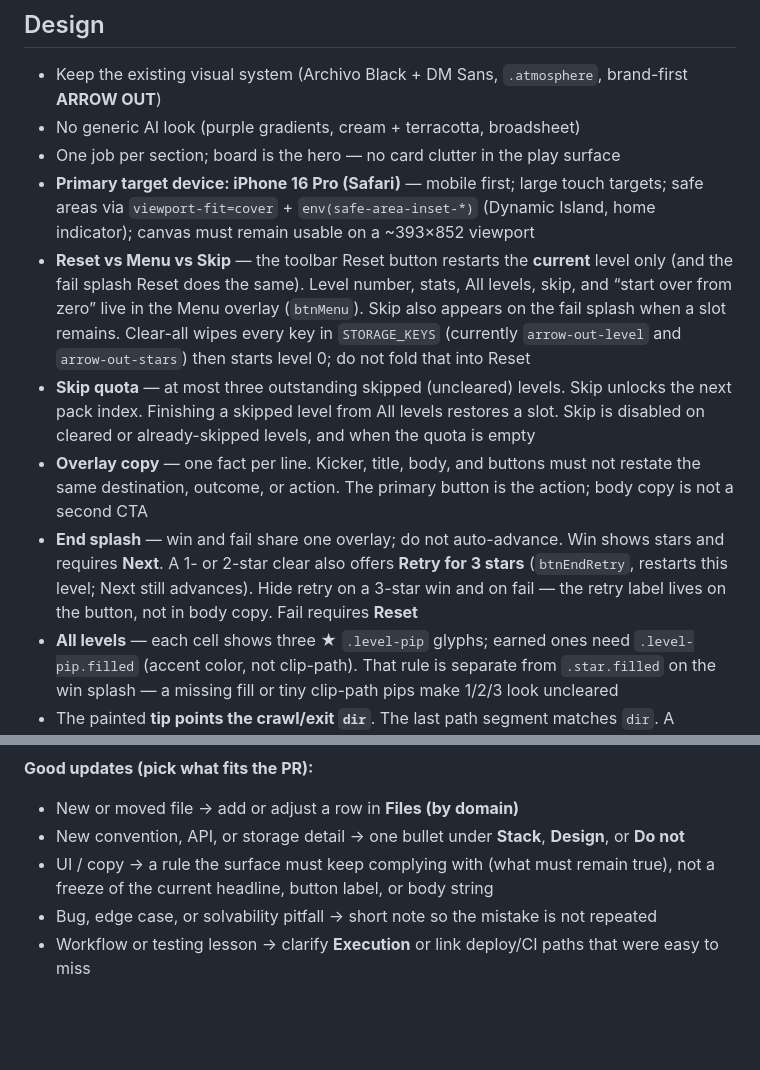
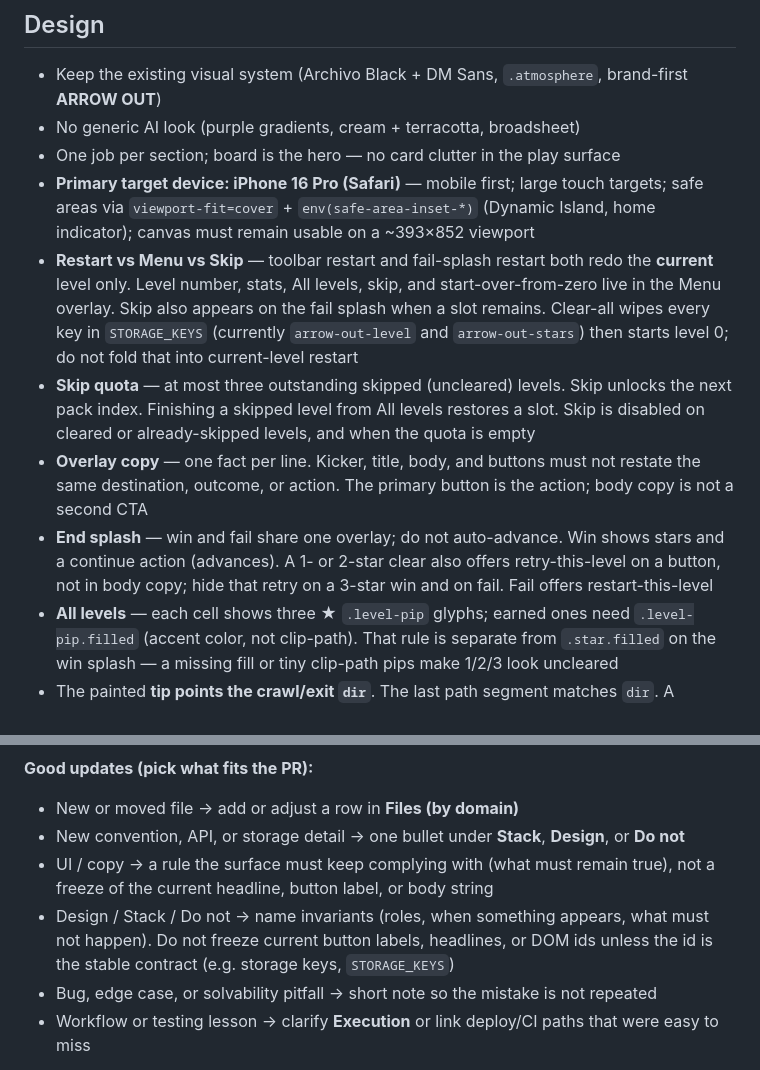
Before and after one commit to KRZ-visma/ArrowGame, a Markdown page: AGENTS.md, 2 parts joined by grey strips. GitHub-like rendering; blank space fills up the shorter version.

Commit message:
Write Design notes as role rules, not frozen labels (#24)
End splash and Restart vs Menu vs Skip now name invariants
(continue / retry-this-level / restart-this-level) instead of
button copy or DOM ids. Improve-instructions generalizes that
pattern beyond UI strings.

Co-authored-by: Cursor Agent <cursoragent@cursor.com>
Co-authored-by: Martin Kruitz <KRZ-visma@users.noreply.github.com>

```diff
--- a/AGENTS.md
+++ b/AGENTS.md
@@ -36,10 +36,10 @@ Touch only the relevant module(s) for a feature. Prefer extending these modules
 - No generic AI look (purple gradients, cream + terracotta, broadsheet)
 - One job per section; board is the hero — no card clutter in the play surface
 - **Primary target device: iPhone 16 Pro (Safari)** — mobile first; large touch targets; safe areas via `viewport-fit=cover` + `env(safe-area-inset-*)` (Dynamic Island, home indicator); canvas must remain usable on a ~393×852 viewport
-- **Reset vs Menu vs Skip** — the toolbar Reset button restarts the **current** level only (and the fail splash Reset does the same). Level number, stats, All levels, skip, and “start over from zero” live in the Menu overlay (`btnMenu`). Skip also appears on the fail splash when a slot remains. Clear-all wipes every key in `STORAGE_KEYS` (currently `arrow-out-level` and `arrow-out-stars`) then starts level 0; do not fold that into Reset
+- **Restart vs Menu vs Skip** — toolbar restart and fail-splash restart both redo the **current** level only. Level number, stats, All levels, skip, and start-over-from-zero live in the Menu overlay. Skip also appears on the fail splash when a slot remains. Clear-all wipes every key in `STORAGE_KEYS` (currently `arrow-out-level` and `arrow-out-stars`) then starts level 0; do not fold that into current-level restart
 - **Skip quota** — at most three outstanding skipped (uncleared) levels. Skip unlocks the next pack index. Finishing a skipped level from All levels restores a slot. Skip is disabled on cleared or already-skipped levels, and when the quota is empty
 - **Overlay copy** — one fact per line. Kicker, title, body, and buttons must not restate the same destination, outcome, or action. The primary button is the action; body copy is not a second CTA
-- **End splash** — win and fail share one overlay; do not auto-advance. Win shows stars and requires **Next**. A 1- or 2-star clear also offers **Retry for 3 stars** (`btnEndRetry`, restarts this level; Next still advances). Hide retry on a 3-star win and on fail — the retry label lives on the button, not in body copy. Fail requires **Reset**
+- **End splash** — win and fail share one overlay; do not auto-advance. Win shows stars and a continue action (advances). A 1- or 2-star clear also offers retry-this-level on a button, not in body copy; hide that retry on a 3-star win and on fail. Fail offers restart-this-level
 - **All levels** — each cell shows three ★ `.level-pip` glyphs; earned ones need `.level-pip.filled` (accent color, not clip-path). That rule is separate from `.star.filled` on the win splash — a missing fill or tiny clip-path pips make 1/2/3 look uncleared
 - The painted **tip points the crawl/exit `dir`**. The last path segment matches `dir`. A mismatch (chevron one way, slide another) reads as broken, not as extra puzzle depth — keep winding bodies, but the head still faces the way it leaves
 
@@ -79,6 +79,7 @@ When a pull request surfaces something future agents should know, add a small, c
 - New or moved file → add or adjust a row in **Files (by domain)**
 - New convention, API, or storage detail → one bullet under **Stack**, **Design**, or **Do not**
 - UI / copy → a rule the surface must keep complying with (what must remain true), not a freeze of the current headline, button label, or body string
+- Design / Stack / Do not → name invariants (roles, when something appears, what must not happen). Do not freeze current button labels, headlines, or DOM ids unless the id is the stable contract (e.g. storage keys, `STORAGE_KEYS`)
 - Bug, edge case, or solvability pitfall → short note so the mistake is not repeated
 - Workflow or testing lesson → clarify **Execution** or link deploy/CI paths that were easy to miss
 
```
